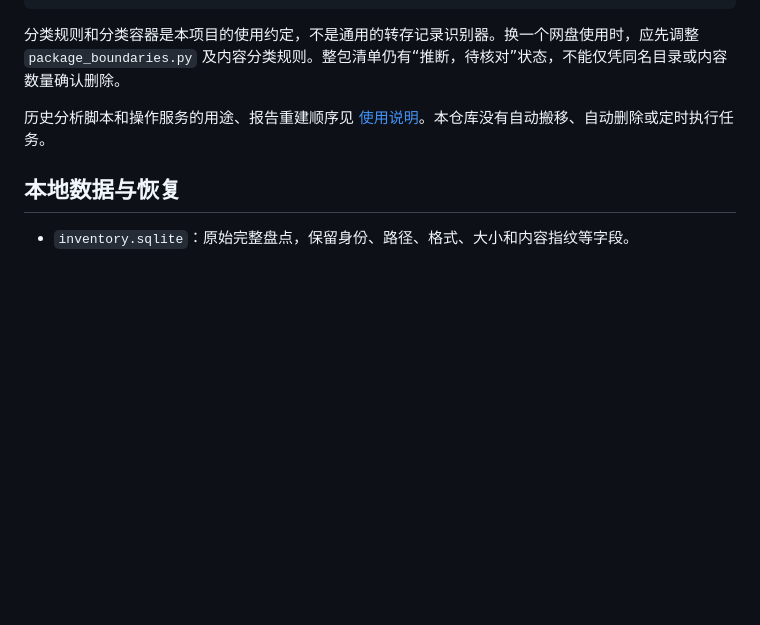
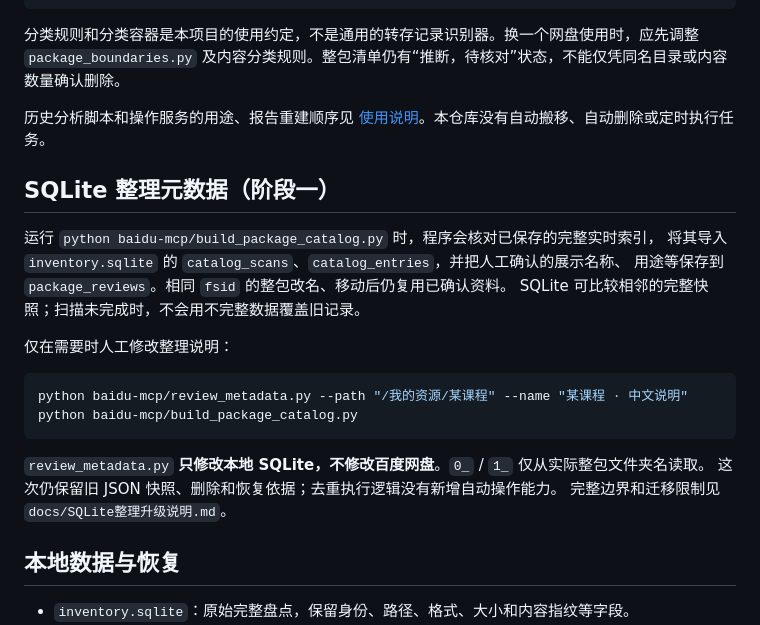
Before and after one commit to Abbyduck/baiduDiskRerange, a Markdown page: README.md, the part around the change. Drawn GitHub-style; blank space fills up the shorter version.

Commit message:
Integrate SQLite catalog metadata and consistent safe package boundaries

````diff
--- a/README.md
+++ b/README.md
@@ -66,6 +66,24 @@ python -m unittest discover -s baidu-mcp -p 'test_*.py'
 
 历史分析脚本和操作服务的用途、报告重建顺序见 [使用说明](docs/使用说明.md)。本仓库没有自动搬移、自动删除或定时执行任务。
 
+## SQLite 整理元数据（阶段一）
+
+运行 `python baidu-mcp/build_package_catalog.py` 时，程序会核对已保存的完整实时索引，
+将其导入 `inventory.sqlite` 的 `catalog_scans`、`catalog_entries`，并把人工确认的展示名称、
+用途等保存到 `package_reviews`。相同 `fsid` 的整包改名、移动后仍复用已确认资料。
+SQLite 可比较相邻的完整快照；扫描未完成时，不会用不完整数据覆盖旧记录。
+
+仅在需要时人工修改整理说明：
+
+```powershell
+python baidu-mcp/review_metadata.py --path "/我的资源/某课程" --name "某课程 · 中文说明"
+python baidu-mcp/build_package_catalog.py
+```
+
+`review_metadata.py` **只修改本地 SQLite，不修改百度网盘**。`0_` / `1_` 仅从实际整包文件夹名读取。
+这次仍保留旧 JSON 快照、删除和恢复依据；去重执行逻辑没有新增自动操作能力。
+完整边界和迁移限制见 `docs/SQLite整理升级说明.md`。
+
 ## 本地数据与恢复
 
 - `inventory.sqlite`：原始完整盘点，保留身份、路径、格式、大小和内容指纹等字段。
````
